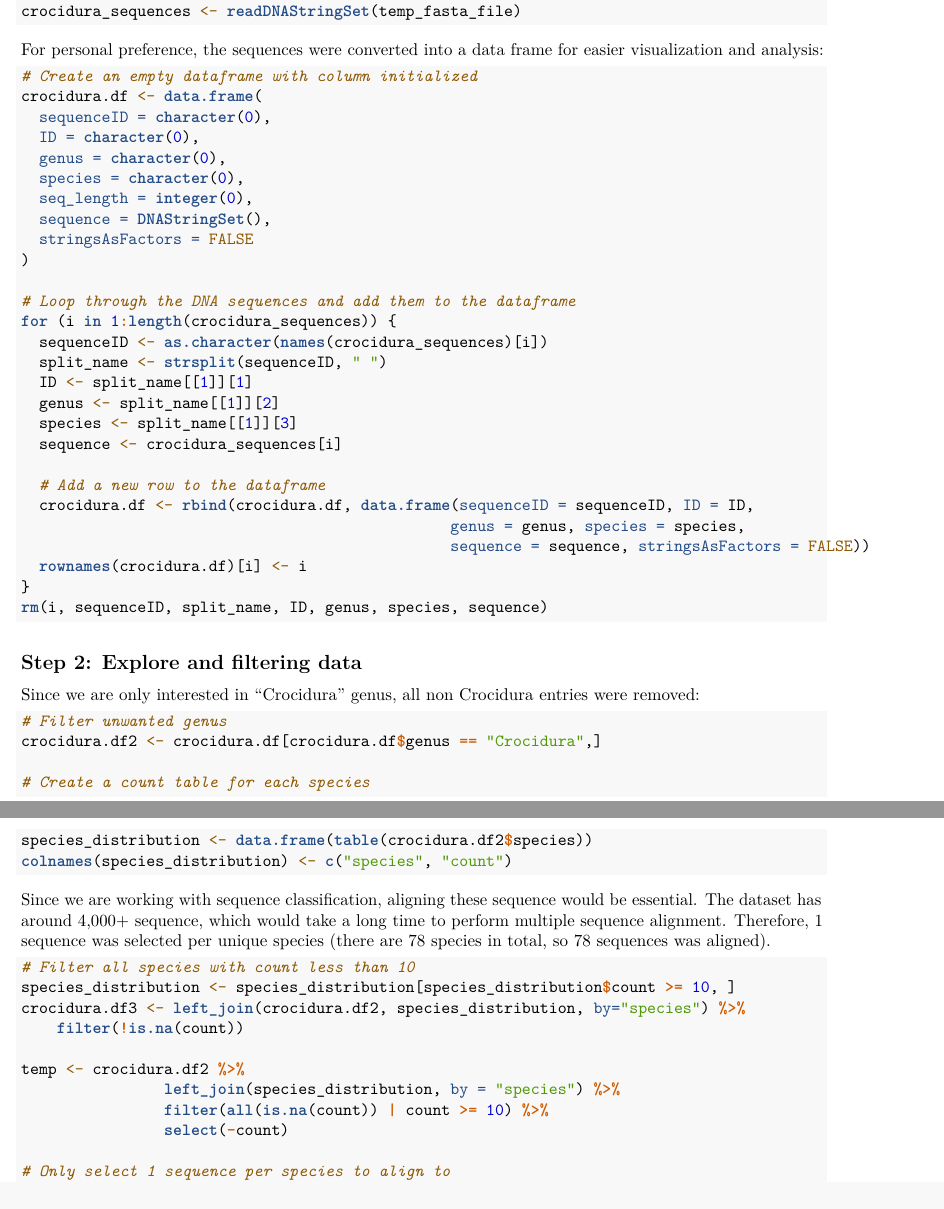
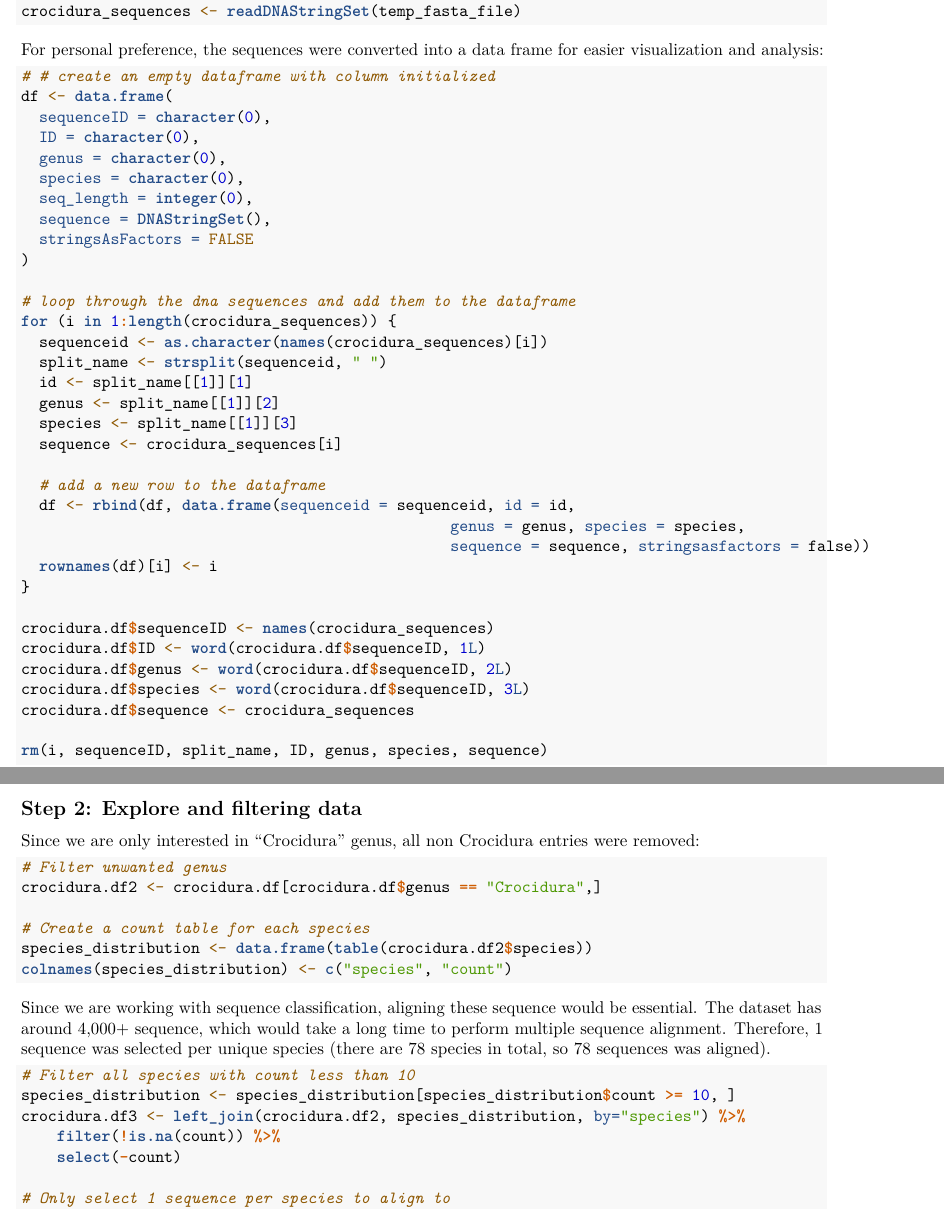
Before and after one commit to CocoZhang24/BINF-6210, an R Markdown document (assignment2.Rmd): two parts of pages 3 and 4 of 7, joined at a grey line, cut so that both start at the same text. Rendered offline with R 4.5, knitr and Pandoc, then LaTeX, with nearby package versions; some code elsewhere in the file could not run offline.

Commit message:
Modified logic for df creation, now uses df logic rather than loop

````diff
--- a/assignment2.Rmd
+++ b/assignment2.Rmd
@@ -68,8 +68,8 @@ crocidura_sequences <- readDNAStringSet(temp_fasta_file)
 For personal preference, the sequences were converted into a data frame for easier visualization and analysis:
 
 ```{r eval=FALSE, include=TRUE}
-# Create an empty dataframe with column initialized
-crocidura.df <- data.frame(
+# # create an empty dataframe with column initialized
+df <- data.frame(
   sequenceID = character(0),
   ID = character(0),
   genus = character(0),
@@ -79,23 +79,29 @@ crocidura.df <- data.frame(
   stringsAsFactors = FALSE
 )
 
-# Loop through the DNA sequences and add them to the dataframe
+# loop through the dna sequences and add them to the dataframe
 for (i in 1:length(crocidura_sequences)) {
-  sequenceID <- as.character(names(crocidura_sequences)[i])
-  split_name <- strsplit(sequenceID, " ")
-  ID <- split_name[[1]][1]
+  sequenceid <- as.character(names(crocidura_sequences)[i])
+  split_name <- strsplit(sequenceid, " ")
+  id <- split_name[[1]][1]
   genus <- split_name[[1]][2]
   species <- split_name[[1]][3]
   sequence <- crocidura_sequences[i]
 
-  # Add a new row to the dataframe
-  crocidura.df <- rbind(crocidura.df, data.frame(sequenceID = sequenceID, ID = ID,
+  # add a new row to the dataframe
+  df <- rbind(df, data.frame(sequenceid = sequenceid, id = id,
                                                 genus = genus, species = species,
-                                                sequence = sequence, stringsAsFactors = FALSE))
-  rownames(crocidura.df)[i] <- i
+                                                sequence = sequence, stringsasfactors = false))
+  rownames(df)[i] <- i
 }
+
+crocidura.df$sequenceID <- names(crocidura_sequences)
+crocidura.df$ID <- word(crocidura.df$sequenceID, 1L)
+crocidura.df$genus <- word(crocidura.df$sequenceID, 2L)
+crocidura.df$species <- word(crocidura.df$sequenceID, 3L)
+crocidura.df$sequence <- crocidura_sequences
+
 rm(i, sequenceID, split_name, ID, genus, species, sequence)
-
 ```
 
 ## Step 2: Explore and filtering data
@@ -119,12 +125,8 @@ Since we are working with sequence classification, aligning these sequence would
 # Filter all species with count less than 10
 species_distribution <- species_distribution[species_distribution$count >= 10, ]
 crocidura.df3 <- left_join(crocidura.df2, species_distribution, by="species") %>%
-    filter(!is.na(count))
-
-temp <- crocidura.df2 %>%
-                left_join(species_distribution, by = "species") %>%
-                filter(all(is.na(count)) | count >= 10) %>%
-                select(-count)
+    filter(!is.na(count)) %>%
+    select(-count)
 
 # Only select 1 sequence per species to align to
 crocidura.df3$seq_length <- nchar(crocidura.df3$sequence)
````
